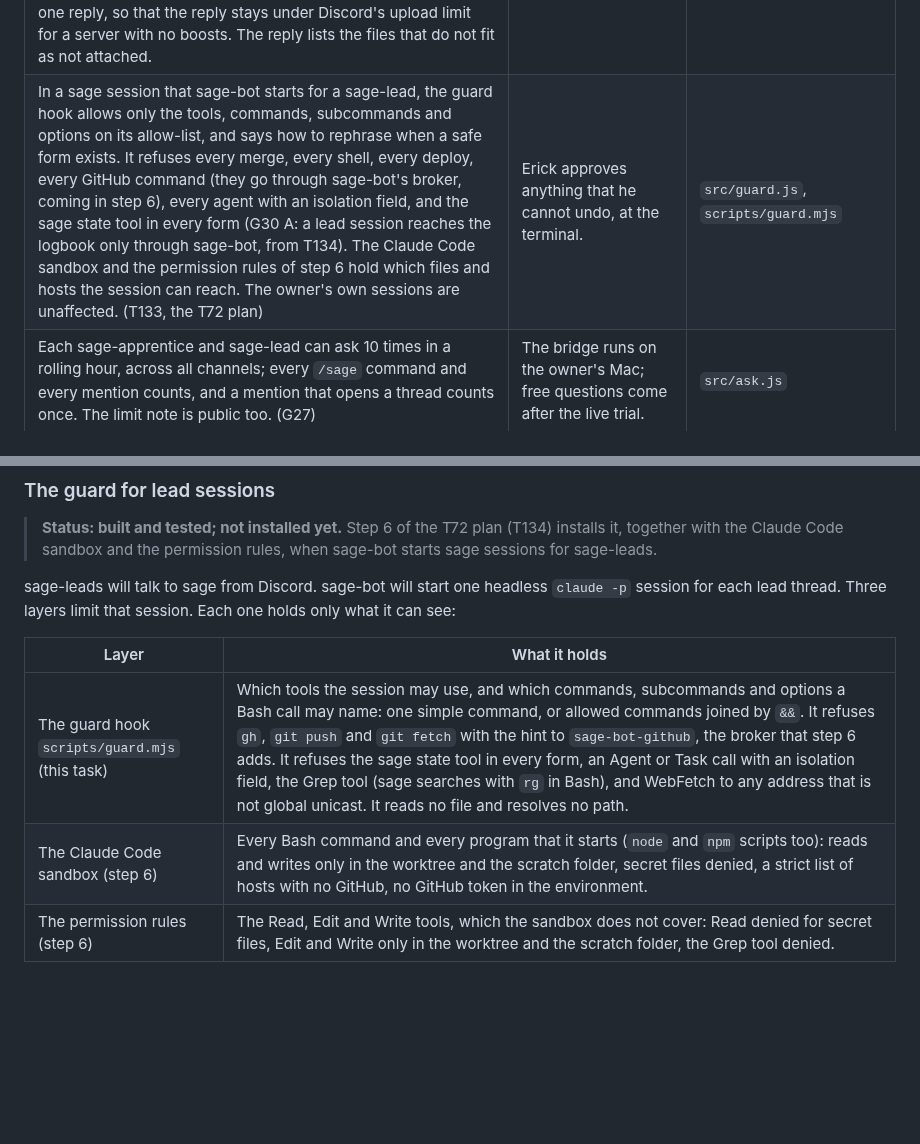
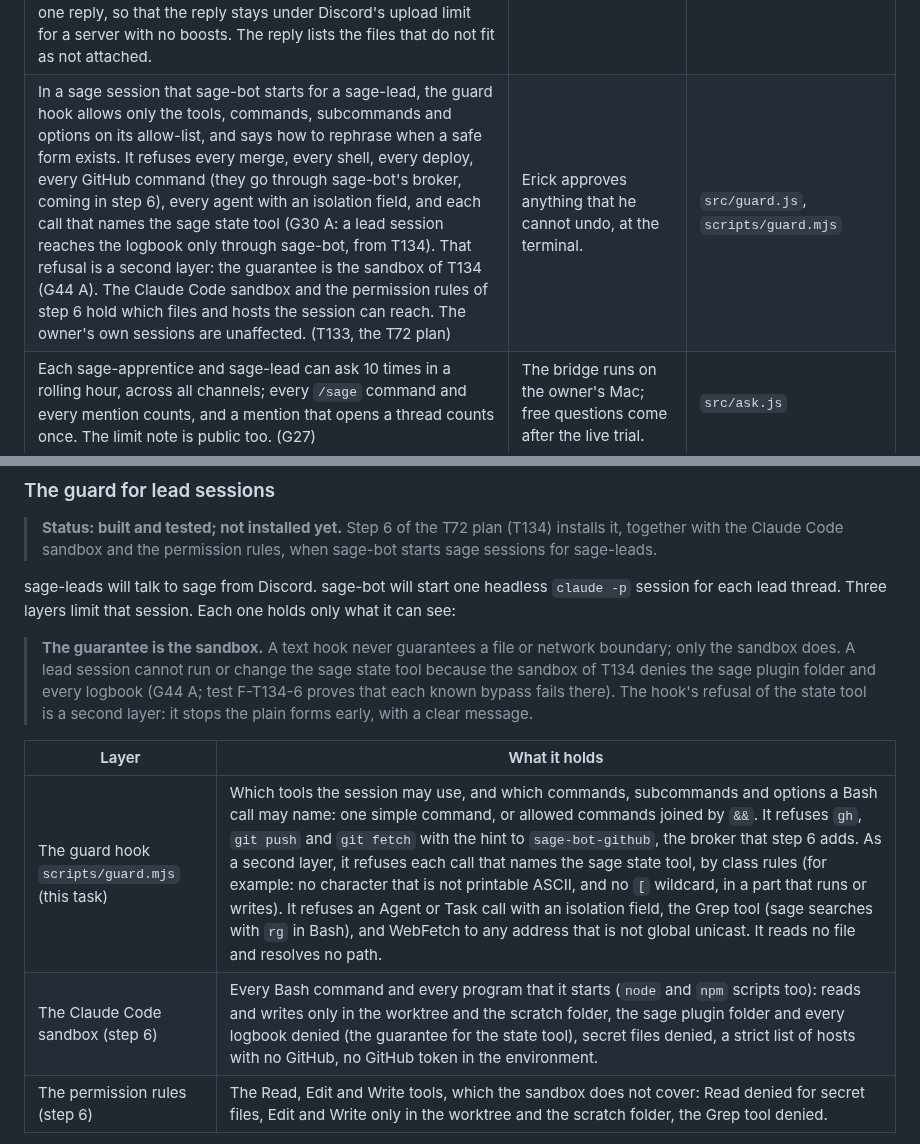
Before and after one commit to erickb336/sage-bot, a Markdown page: README.md, 2 parts joined by grey strips. Rendered like a GitHub page; blank space fills up the shorter version.

```diff
--- a/README.md
+++ b/README.md
@@ -113,7 +113,7 @@ These are the owner's decisions. Each one is in code and has tests. The ids in b
 | The channel registry is a 0600 file, written whole by the holder of the bridge lock only. A symlink, a wrong mode or bad JSON stops the bridge at start. | Nobody else can change which channel reads which project. | `src/channels.js` |
 | sage-bot ignores every `/sage` command, @sage-bot mention and button press of a member with neither sage role: no reply, no note, and it does not count toward any limit or vote. A bot gets nothing too. (G20) | sage-bot acts only for the two roles; everyone else can still read. | `src/ask.js`, `src/bridge.js` |
 | An answer shows only the id, title, size, state and pull request of a task, and of each open question its text and its options; `/sage gates` adds sage's recommendation and the default. A reply holds at most 2000 characters, so `/sage gates` and `/sage board` show the open questions that fit in full, then one line "2 more open question(s): G7, G8." (only the count when the ids do not fit either). No question is cut, and none is left out without that line. It never reads `decisions.tsv`, findings, briefs or reports. `/sage files` attaches only the existing images and PDFs that the config lists: at most 10 files and at most 8 MB in one reply, so that the reply stays under Discord's upload limit for a server with no boosts. The reply lists the files that do not fit as not attached. | The logbook also holds security details and the owner's words. | `src/ask.js` |
-| In a sage session that sage-bot starts for a sage-lead, the guard hook allows only the tools, commands, subcommands and options on its allow-list, and says how to rephrase when a safe form exists. It refuses every merge, every shell, every deploy, every GitHub command (they go through sage-bot's broker, coming in step 6), every agent with an isolation field, and the sage state tool in every form (G30 A: a lead session reaches the logbook only through sage-bot, from T134). The Claude Code sandbox and the permission rules of step 6 hold which files and hosts the session can reach. The owner's own sessions are unaffected. (T133, the T72 plan) | Erick approves anything that he cannot undo, at the terminal. | `src/guard.js`, `scripts/guard.mjs` |
+| In a sage session that sage-bot starts for a sage-lead, the guard hook allows only the tools, commands, subcommands and options on its allow-list, and says how to rephrase when a safe form exists. It refuses every merge, every shell, every deploy, every GitHub command (they go through sage-bot's broker, coming in step 6), every agent with an isolation field, and each call that names the sage state tool (G30 A: a lead session reaches the logbook only through sage-bot, from T134). That refusal is a second layer: the guarantee is the sandbox of T134 (G44 A). The Claude Code sandbox and the permission rules of step 6 hold which files and hosts the session can reach. The owner's own sessions are unaffected. (T133, the T72 plan) | Erick approves anything that he cannot undo, at the terminal. | `src/guard.js`, `scripts/guard.mjs` |
 | Each sage-apprentice and sage-lead can ask 10 times in a rolling hour, across all channels; every `/sage` command and every mention counts, and a mention that opens a thread counts once. The limit note is public too. (G27) | The bridge runs on the owner's Mac; free questions come after the live trial. | `src/ask.js` |
 | Every @sage-bot mention in a registered channel opens a public thread, named from the request, and the answer goes there. A mention in that thread continues it. A mention in a thread that sage-bot did not open, or in a forum post, gets one reply: mention me in the channel. The bridge answers read asks itself, with no AI. (G27) | Each request and its answer stay together, and the channel stays readable. | `src/ask.js`, `src/threads.js` |
 | Every message of a sage-lead to sage-bot, and every message of an apprentice in a lead thread, goes into the lead log first: one line each, with a hash chain, in a 0600 file outside every project. A copy goes to #sage-audit and pings nobody. An apprentice's text is kept only as quoted data. (G22) | Erick and the leads can see everything that a lead sent toward sage. `verify` shows an edit, a removal or a reorder of a line that has lines after it; the #sage-audit copy shows the rest (see [the lead log](#mention-threads-the-lead-log-and-the-kill-switch)). | `src/audit.js` |
@@ -125,10 +125,12 @@ These are the owner's decisions. Each one is in code and has tests. The ids in b
 
 sage-leads will talk to sage from Discord. sage-bot will start one headless `claude -p` session for each lead thread. Three layers limit that session. Each one holds only what it can see:
 
+> **The guarantee is the sandbox.** A text hook never guarantees a file or network boundary; only the sandbox does. A lead session cannot run or change the sage state tool because the sandbox of T134 denies the sage plugin folder and every logbook (G44 A; test F-T134-6 proves that each known bypass fails there). The hook's refusal of the state tool is a second layer: it stops the plain forms early, with a clear message.
+
 | Layer | What it holds |
 | --- | --- |
-| The guard hook `scripts/guard.mjs` (this task) | Which tools the session may use, and which commands, subcommands and options a Bash call may name: one simple command, or allowed commands joined by `&&`. It refuses `gh`, `git push` and `git fetch` with the hint to `sage-bot-github`, the broker that step 6 adds. It refuses the sage state tool in every form, an Agent or Task call with an isolation field, the Grep tool (sage searches with `rg` in Bash), and WebFetch to any address that is not global unicast. It reads no file and resolves no path. |
-| The Claude Code sandbox (step 6) | Every Bash command and every program that it starts (`node` and `npm` scripts too): reads and writes only in the worktree and the scratch folder, secret files denied, a strict list of hosts with no GitHub, no GitHub token in the environment. |
+| The guard hook `scripts/guard.mjs` (this task) | Which tools the session may use, and which commands, subcommands and options a Bash call may name: one simple command, or allowed commands joined by `&&`. It refuses `gh`, `git push` and `git fetch` with the hint to `sage-bot-github`, the broker that step 6 adds. As a second layer, it refuses each call that names the sage state tool, by class rules (for example: no character that is not printable ASCII, and no `[` wildcard, in a part that runs or writes). It refuses an Agent or Task call with an isolation field, the Grep tool (sage searches with `rg` in Bash), and WebFetch to any address that is not global unicast. It reads no file and resolves no path. |
+| The Claude Code sandbox (step 6) | Every Bash command and every program that it starts (`node` and `npm` scripts too): reads and writes only in the worktree and the scratch folder, the sage plugin folder and every logbook denied (the guarantee for the state tool), secret files denied, a strict list of hosts with no GitHub, no GitHub token in the environment. |
 | The permission rules (step 6) | The Read, Edit and Write tools, which the sandbox does not cover: Read denied for secret files, Edit and Write only in the worktree and the scratch folder, the Grep tool denied. |
 
 The hook refuses anything that Erick must approve, and tells the session: "This needs Erick; tell the sage-lead and stop this action." A lead session runs headless, so Erick is not at a terminal. When a safe form exists, it gives that form instead, for example "sage can do this instead: cd <folder> && <command>".
```
Also changed, not shown: docs/reference.md (+21 -13 lines).
